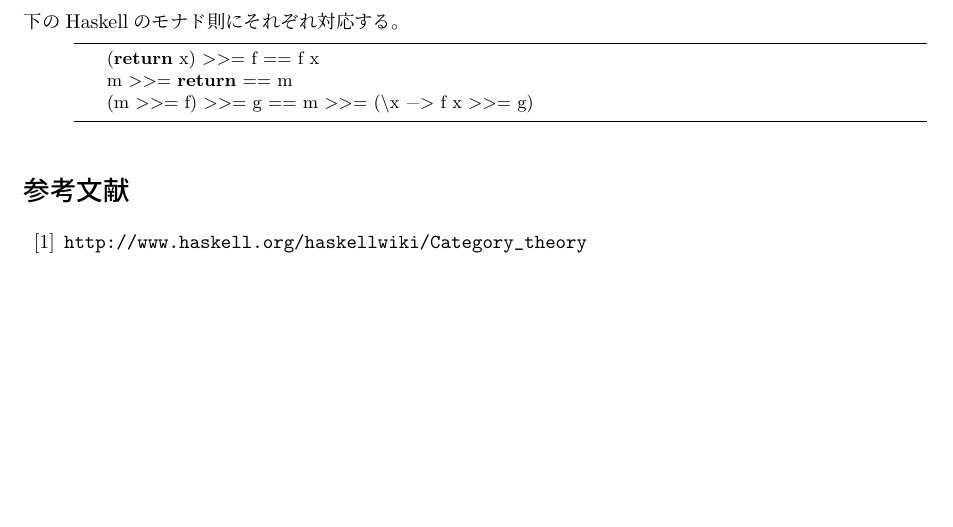
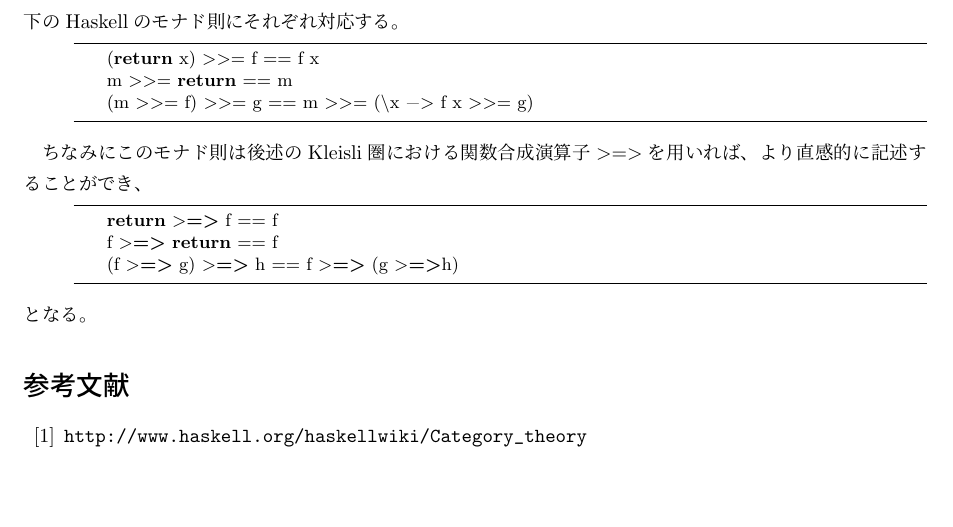
Before and after one commit to keichi/CategoryTheory, a LaTeX document (main.tex, which reads kleisli.tex): part of page 9 of 9, cut so that both start at the same text. Compiled offline with pLaTeX and dvipdfmx.

Commit message:
Added explanation of monadic law with kleisli composition

```diff
--- a/kleisli.tex
+++ b/kleisli.tex
@@ -55,3 +55,12 @@ class Monad t where
     m >>= return        ==  m
     (m >>= f) >>= g     ==  m >>= (\x -> f x >>= g)
 \end{lstlisting}
+
+ちなみにこのモナド則は後述のKleisli圏における関数合成演算子$>=>$を用いれば、
+より直感的に記述することができ、
+\begin{lstlisting}
+    return >=> f    ==  f
+    f >=> return    ==  f
+    (f >=> g) >=> h ==  f >=> (g >=>h)
+\end{lstlisting}
+となる。
```
